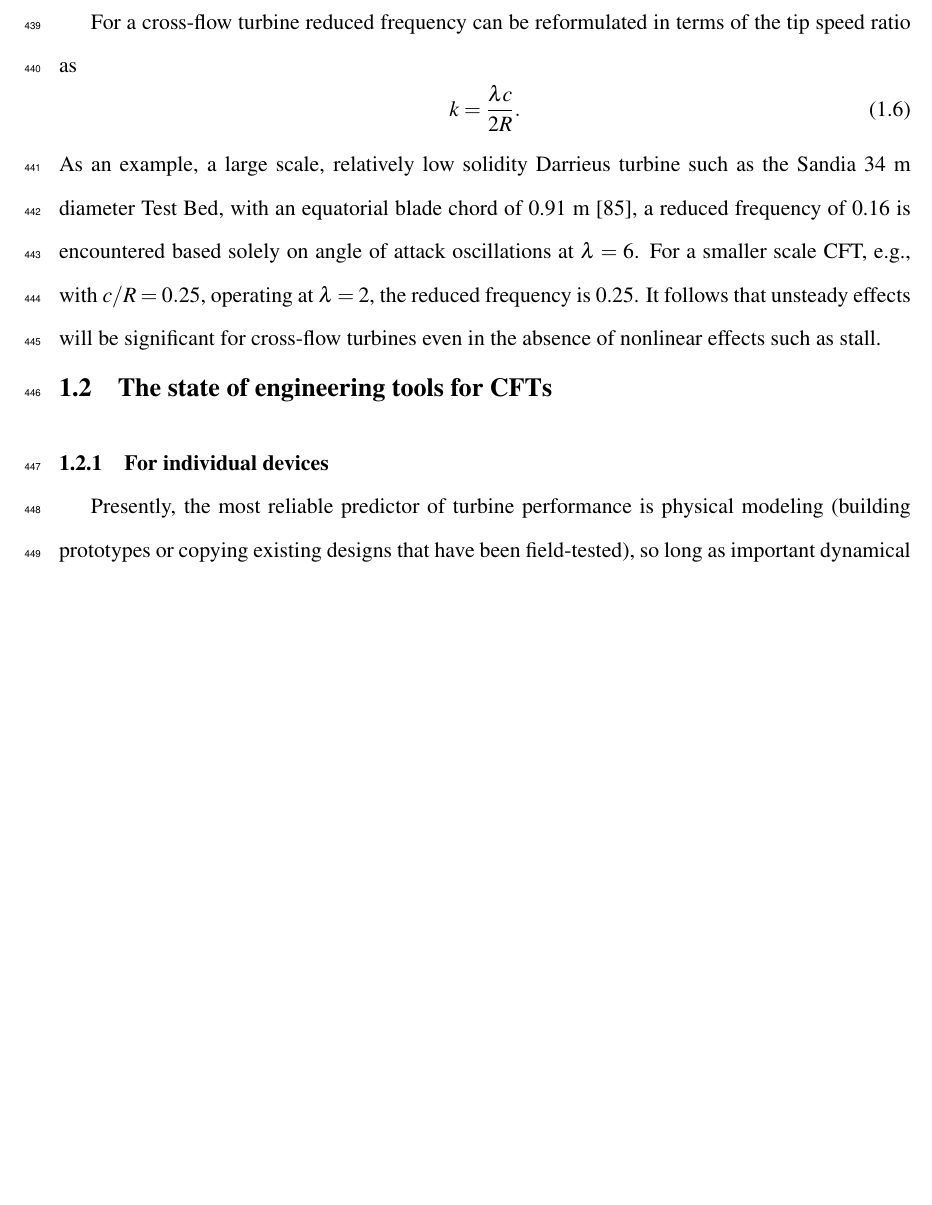
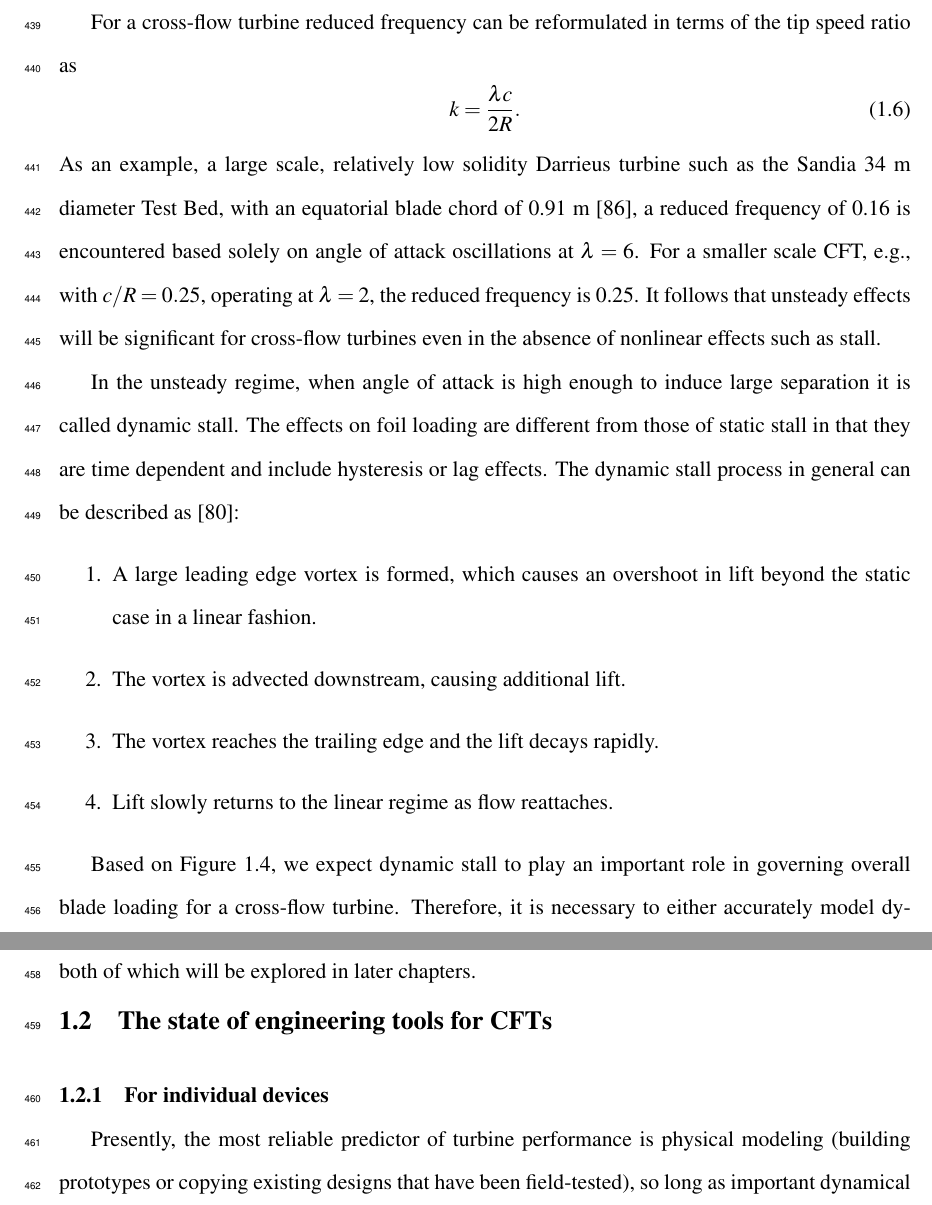
Before and after one commit to petebachant/PhD-thesis, a LaTeX thesis (thesis.tex, which reads chapters/introduction.tex): part of page 22 of 116 before the commit and two parts of pages 22 and 23 of 116 after it, the two joined at a grey line, cut so that both start at the same text, the shorter picture padded with empty space. Compiled offline with pdfLaTeX.

Commit message:
Write about dynamic stall

```diff
--- a/chapters/introduction.tex
+++ b/chapters/introduction.tex
@@ -301,7 +301,27 @@ $c/R = 0.25$, operating at $\lambda = 2$, the reduced frequency is 0.25. It
 follows that unsteady effects will be significant for cross-flow turbines even
 in the absence of nonlinear effects such as stall.
 
+In the unsteady regime, when angle of attack is high enough to induce large
+separation it is called dynamic stall. The effects on foil loading are different
+from those of static stall in that they are time dependent and include
+hysteresis or lag effects. The dynamic stall process in general can be described
+as \cite{McCroskey1981}:
+\begin{enumerate}
+    \item A large leading edge vortex is formed, which causes an overshoot in
+    lift beyond the static case in a linear fashion.
 
+    \item The vortex is advected downstream, causing additional lift.
+
+    \item The vortex reaches the trailing edge and the lift decays rapidly.
+
+    \item Lift slowly returns to the linear regime as flow reattaches.
+\end{enumerate}
+
+Based on Figure~\ref{fig:geom-alpha-urel}, we expect dynamic stall to play an
+important role in governing overall blade loading for a cross-flow turbine.
+Therefore, it is necessary to either accurately model dynamic stall, or employ
+CFD methods that can resolve unsteady effects in the foil boundary layer, both
+of which will be explored in later chapters.
 
 
 \section{The state of engineering tools for CFTs}
```
